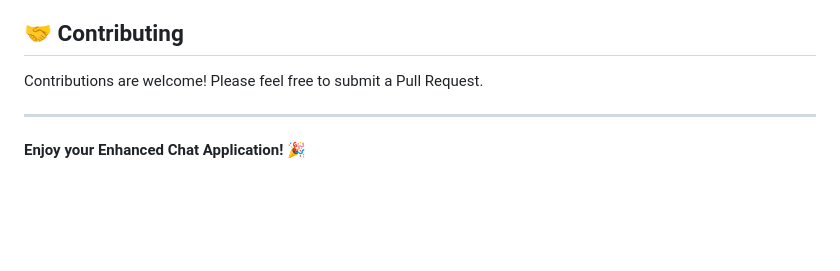
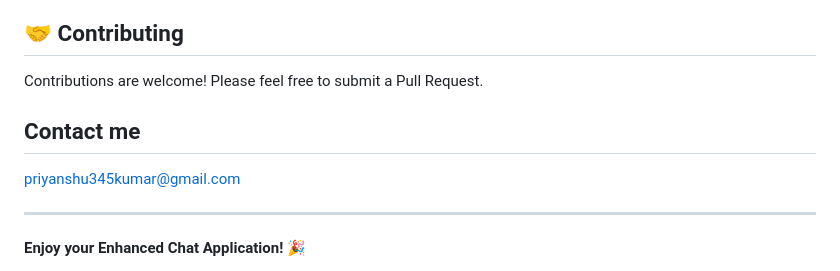
Before and after one commit to pk1519/Enhanced-Chat-App, a Markdown page: README.md, the part around one of its changes. Drawn GitHub-style; blank space fills up the shorter version.

```diff
--- a/README.md
+++ b/README.md
@@ -246,6 +252,9 @@ This project is open source and available under the [MIT License](LICENSE).
 
 Contributions are welcome! Please feel free to submit a Pull Request.
 
+## Contact me
+priyanshu345kumar@gmail.com
+
 ---
 
 **Enjoy your Enhanced Chat Application!** 🎉
```
Also changed, not shown: other parts of README.md (+6 -0 lines).
